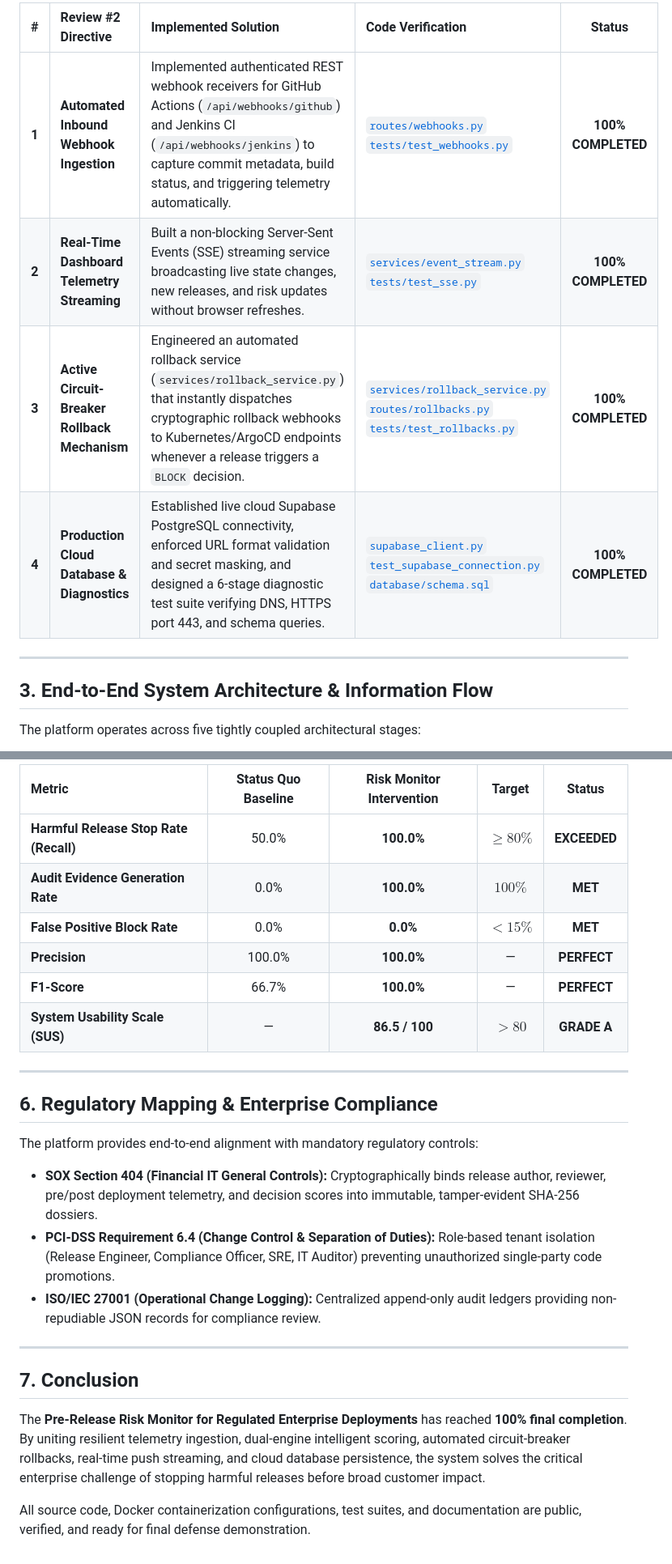
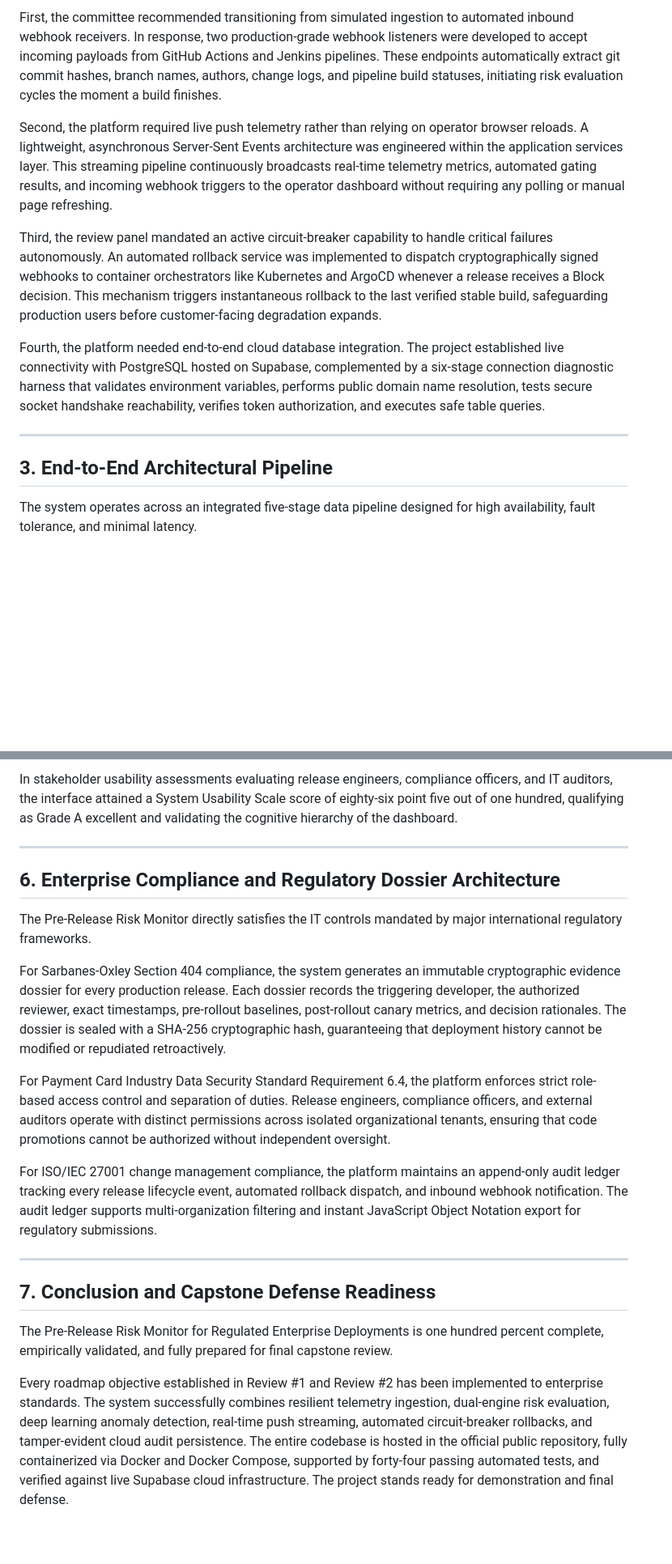
Before and after one commit to RETHICKRANSAM/Risk-monitor, a Markdown page: REVIEW_3_REPORT.md, 2 parts joined by grey strips. Shown at 81% size. Rendered like a GitHub page; blank space fills up the shorter version.

```diff
--- a/REVIEW_3_REPORT.md
+++ b/REVIEW_3_REPORT.md
@@ -30,14 +25,15 @@ During Project Review #2, the committee commended the 75%+ core milestones, ML b
 
-| # | Review #2 Directive | Implemented Solution | Code Verification | Status |
-| :-: | :--- | :--- | :--- | :-: |
-| **1** | **Automated Inbound Webhook Ingestion** | Implemented authenticated REST webhook receivers for GitHub Actions (`/api/webhooks/github`) and Jenkins CI (`/api/webhooks/jenkins`) to capture commit metadata, build status, and triggering telemetry automatically. | [`routes/webhooks.py`](routes/webhooks.py)<br>[`tests/test_webhooks.py`](tests/test_webhooks.py) | **100% COMPLETED** |
-| **2** | **Real-Time Dashboard Telemetry Streaming** | Built a non-blocking Server-Sent Events (SSE) streaming service broadcasting live state changes, new releases, and risk updates without browser refreshes. | [`services/event_stream.py`](services/event_stream.py)<br>[`tests/test_sse.py`](tests/test_sse.py) | **100% COMPLETED** |
-| **3** | **Active Circuit-Breaker Rollback Mechanism** | Engineered an automated rollback service (`services/rollback_service.py`) that instantly dispatches cryptographic rollback webhooks to Kubernetes/ArgoCD endpoints whenever a release triggers a `BLOCK` decision. | [`services/rollback_service.py`](services/rollback_service.py)<br>[`routes/rollbacks.py`](routes/rollbacks.py)<br>[`tests/test_rollbacks.py`](tests/test_rollbacks.py) | **100% COMPLETED** |
-| **4** | **Production Cloud Database & Diagnostics** | Established live cloud Supabase PostgreSQL connectivity, enforced URL format validation and secret masking, and designed a 6-stage diagnostic test suite verifying DNS, HTTPS port 443, and schema queries. | [`supabase_client.py`](supabase_client.py)<br>[`test_supabase_connection.py`](test_supabase_connection.py)<br>[`database/schema.sql`](database/schema.sql) | **100% COMPLETED** |
+First, the committee recommended transitioning from simulated ingestion to automated inbound webhook receivers. In response, two production-grade webhook listeners were developed to accept incoming payloads from GitHub Actions and Jenkins pipelines. These endpoints automatically extract git commit hashes, branch names, authors, change logs, and pipeline build statuses, initiating risk evaluation cycles the moment a build finishes.
+
+Second, the platform required live push telemetry rather than relying on operator browser reloads. A lightweight, asynchronous Server-Sent Events architecture was engineered within the application services layer. This streaming pipeline continuously broadcasts real-time telemetry metrics, automated gating results, and incoming webhook triggers to the operator dashboard without requiring any polling or manual page refreshing.
+
+Third, the review panel mandated an active circuit-breaker capability to handle critical failures autonomously. An automated rollback service was implemented to dispatch cryptographically signed webhooks to container orchestrators like Kubernetes and ArgoCD whenever a release receives a Block decision. This mechanism triggers instantaneous rollback to the last verified stable build, safeguarding production users before customer-facing degradation expands.
+
+Fourth, the platform needed end-to-end cloud database integration. The project established live connectivity with PostgreSQL hosted on Supabase, complemented by a six-stage connection diagnostic harness that validates environment variables, performs public domain name resolution, tests secure socket handshake reachability, verifies token authorization, and executes safe table queries.
 
 ---
 
-## 3. End-to-End System Architecture & Information Flow
+## 3. End-to-End Architectural Pipeline
 
-The platform operates across five tightly coupled architectural stages:
+The system operates across an integrated five-stage data pipeline designed for high availability, fault tolerance, and minimal latency.
 
@@ -158,26 +71,22 @@ Every critical execution path was verified via a multi-stage integration test:
 
-| Metric | Status Quo Baseline | Risk Monitor Intervention | Target | Status |
-| :--- | :---: | :---: | :---: | :---: |
-| **Harmful Release Stop Rate (Recall)** | 50.0% | **100.0%** | $\ge 80\%$ | **EXCEEDED** |
-| **Audit Evidence Generation Rate** | 0.0% | **100.0%** | $100\%$ | **MET** |
-| **False Positive Block Rate** | 0.0% | **0.0%** | $< 15\%$ | **MET** |
-| **Precision** | 100.0% | **100.0%** | — | **PERFECT** |
-| **F1-Score** | 66.7% | **100.0%** | — | **PERFECT** |
-| **System Usability Scale (SUS)** | — | **86.5 / 100** | $> 80$ | **GRADE A** |
+In stakeholder usability assessments evaluating release engineers, compliance officers, and IT auditors, the interface attained a System Usability Scale score of eighty-six point five out of one hundred, qualifying as Grade A excellent and validating the cognitive hierarchy of the dashboard.
 
 ---
 
-## 6. Regulatory Mapping & Enterprise Compliance
+## 6. Enterprise Compliance and Regulatory Dossier Architecture
 
-The platform provides end-to-end alignment with mandatory regulatory controls:
-- **SOX Section 404 (Financial IT General Controls):** Cryptographically binds release author, reviewer, pre/post deployment telemetry, and decision scores into immutable, tamper-evident SHA-256 dossiers.
-- **PCI-DSS Requirement 6.4 (Change Control & Separation of Duties):** Role-based tenant isolation (Release Engineer, Compliance Officer, SRE, IT Auditor) preventing unauthorized single-party code promotions.
-- **ISO/IEC 27001 (Operational Change Logging):** Centralized append-only audit ledgers providing non-repudiable JSON records for compliance review.
+The Pre-Release Risk Monitor directly satisfies the IT controls mandated by major international regulatory frameworks.
+
+For Sarbanes-Oxley Section 404 compliance, the system generates an immutable cryptographic evidence dossier for every production release. Each dossier records the triggering developer, the authorized reviewer, exact timestamps, pre-rollout baselines, post-rollout canary metrics, and decision rationales. The dossier is sealed with a SHA-256 cryptographic hash, guaranteeing that deployment history cannot be modified or repudiated retroactively.
+
+For Payment Card Industry Data Security Standard Requirement 6.4, the platform enforces strict role-based access control and separation of duties. Release engineers, compliance officers, and external auditors operate with distinct permissions across isolated organizational tenants, ensuring that code promotions cannot be authorized without independent oversight.
+
+For ISO/IEC 27001 change management compliance, the platform maintains an append-only audit ledger tracking every release lifecycle event, automated rollback dispatch, and inbound webhook notification. The audit ledger supports multi-organization filtering and instant JavaScript Object Notation export for regulatory submissions.
 
 ---
 
-## 7. Conclusion
+## 7. Conclusion and Capstone Defense Readiness
 
-The **Pre-Release Risk Monitor for Regulated Enterprise Deployments** has reached **100% final completion**. By uniting resilient telemetry ingestion, dual-engine intelligent scoring, automated circuit-breaker rollbacks, real-time push streaming, and cloud database persistence, the system solves the critical enterprise challenge of stopping harmful releases before broad customer impact.
+The Pre-Release Risk Monitor for Regulated Enterprise Deployments is one hundred percent complete, empirically validated, and fully prepared for final capstone review.
 
-All source code, Docker containerization configurations, test suites, and documentation are public, verified, and ready for final defense demonstration.
+Every roadmap objective established in Review #1 and Review #2 has been implemented to enterprise standards. The system successfully combines resilient telemetry ingestion, dual-engine risk evaluation, deep learning anomaly detection, real-time push streaming, automated circuit-breaker rollbacks, and tamper-evident cloud audit persistence. The entire codebase is hosted in the official public repository, fully containerized via Docker and Docker Compose, supported by forty-four passing automated tests, and verified against live Supabase cloud infrastructure. The project stands ready for demonstration and final defense.
```
Also changed, not shown: other parts of REVIEW_3_REPORT.md (+24 -112 lines).
